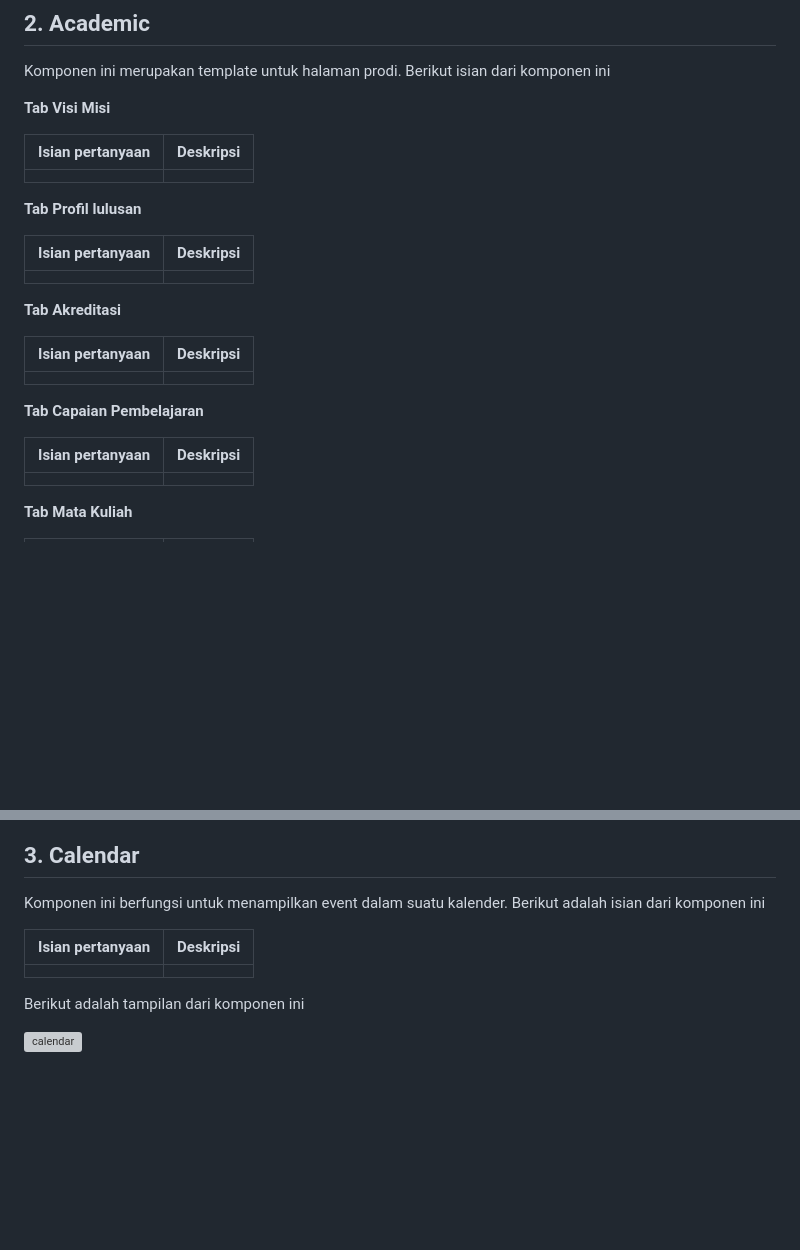
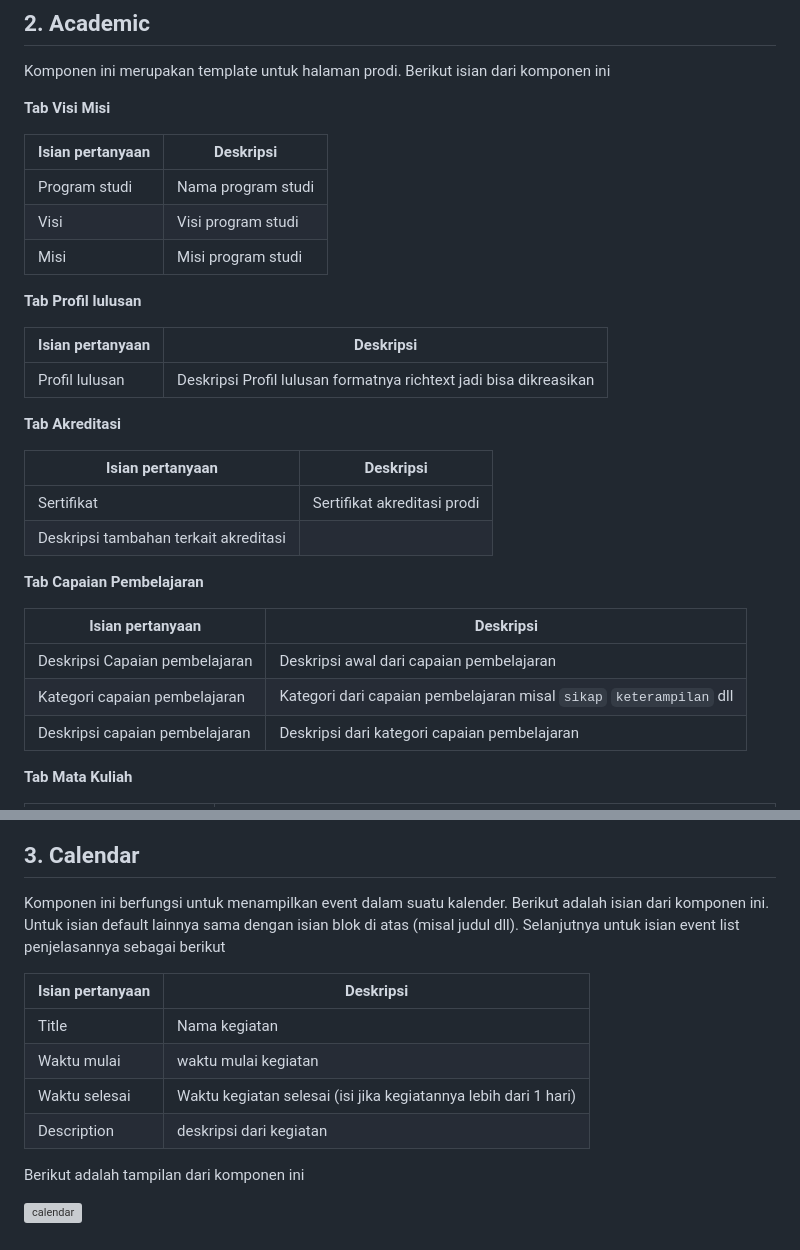
Before and after one commit to Alief321/DOCS_CMS_STIS, a Markdown page: block.md, 2 parts joined by grey strips. Drawn GitHub-style; blank space fills up the shorter version; grey boxes are pictures that could not be loaded.

Commit message:
DOCS: lengkapi dokumentasi sesuaikan dengan web STIS

```diff
--- a/block.md
+++ b/block.md
@@ -652,27 +652,32 @@ Komponen ini merupakan template untuk halaman prodi. Berikut isian dari komponen
 
 **Tab Visi Misi**
 
-| Isian pertanyaan | Deskripsi |
-| ---------------- | --------- |
-|                  |           |
+| Isian pertanyaan | Deskripsi          |
+| ---------------- | ------------------ |
+| Program studi    | Nama program studi |
+| Visi             | Visi program studi |
+| Misi             | Misi program studi |
 
 **Tab Profil lulusan**
 
-| Isian pertanyaan | Deskripsi |
-| ---------------- | --------- |
-|                  |           |
+| Isian pertanyaan | Deskripsi                                                         |
+| ---------------- | ----------------------------------------------------------------- |
+| Profil lulusan   | Deskripsi Profil lulusan formatnya richtext jadi bisa dikreasikan |
 
 **Tab Akreditasi**
 
-| Isian pertanyaan | Deskripsi |
-| ---------------- | --------- |
-|                  |           |
+| Isian pertanyaan                      | Deskripsi                   |
+| ------------------------------------- | --------------------------- |
+| Sertifikat                            | Sertifikat akreditasi prodi |
+| Deskripsi tambahan terkait akreditasi |                             |
 
 **Tab Capaian Pembelajaran**
 
-| Isian pertanyaan | Deskripsi |
-| ---------------- | --------- |
-|                  |           |
+| Isian pertanyaan               | Deskripsi                                                           |
+| ------------------------------ | ------------------------------------------------------------------- |
+| Deskripsi Capaian pembelajaran | Deskripsi awal dari capaian pembelajaran                            |
+| Kategori capaian pembelajaran  | Kategori dari capaian pembelajaran misal `sikap` `keterampilan` dll |
+| Deskripsi capaian pembelajaran | Deskripsi dari kategori capaian pembelajaran                        |
 
 **Tab Mata Kuliah**
 
@@ -692,11 +710,14 @@ Berikut adalah tampilan dari komponen ini
 
 ## 3. Calendar
 
-Komponen ini berfungsi untuk menampilkan event dalam suatu kalender. Berikut adalah isian dari komponen ini
+Komponen ini berfungsi untuk menampilkan event dalam suatu kalender. Berikut adalah isian dari komponen ini. Untuk isian default lainnya sama dengan isian blok di atas (misal judul dll). Selanjutnya untuk isian event list penjelasannya sebagai berikut
 
-| Isian pertanyaan | Deskripsi |
-| ---------------- | --------- |
-|                  |           |
+| Isian pertanyaan | Deskripsi                                                       |
+| ---------------- | --------------------------------------------------------------- |
+| Title            | Nama kegiatan                                                   |
+| Waktu mulai      | waktu mulai kegiatan                                            |
+| Waktu selesai    | Waktu kegiatan selesai (isi jika kegiatannya lebih dari 1 hari) |
+| Description      | deskripsi dari kegiatan                                         |
 
 Berikut adalah tampilan dari komponen ini
 
```
Also changed, not shown: other parts of block.md (+19 -6 lines), block/preview/deskMatkul.png (added), block/preview/deskripsimatkul.png (added).
